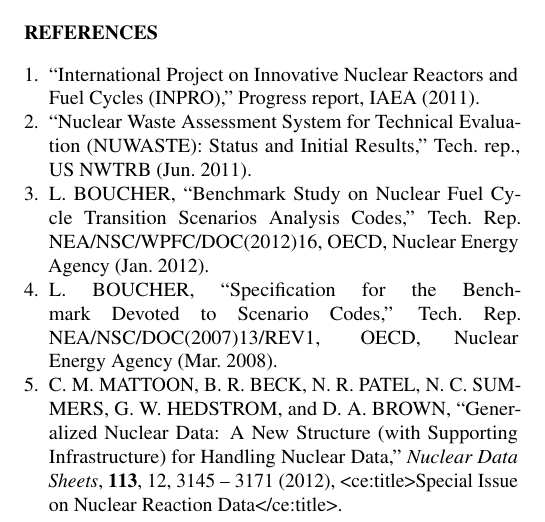
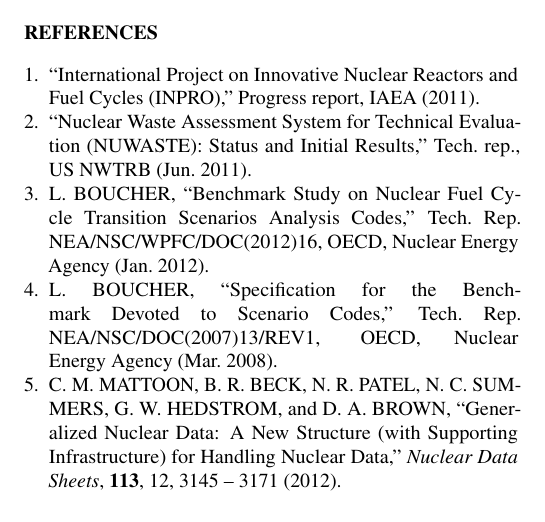
Before and after one commit to gidden/ans13s, a LaTeX document (summary/summary.tex, which reads summary/refs.bib): part of page 2 of 2, cut so that both start at the same text. Compiled offline with pdfLaTeX.

Commit message:
fixed citation typos

```diff
--- a/summary/refs.bib
+++ b/summary/refs.bib
@@ -66,7 +66,6 @@
 	journal = {Nuclear Data Sheets},
 	author = {Mattoon, C. M. and Beck, B. R. and Patel, N. R. and Summers, N. C. and Hedstrom, G. W. and Brown, D. A.},
 	year = {2012},
-	note = {{\textless}ce:title{\textgreater}Special Issue on Nuclear Reaction Data{\textless}/ce:title{\textgreater}},
-	pages = {3145 -- 3171},
+	pages = {3145 - 3171},
 	file = {1-s2.0-S0090375212000944-main.pdf:/filespace/people/g/gidden/.zotero/zotero/r4cvjg0j.default/zotero/storage/PS36SP3B/1-s2.0-S0090375212000944-main.pdf:application/pdf}
 }
```
Also changed, not shown: summary/summary.tex (+1 -1 lines).
